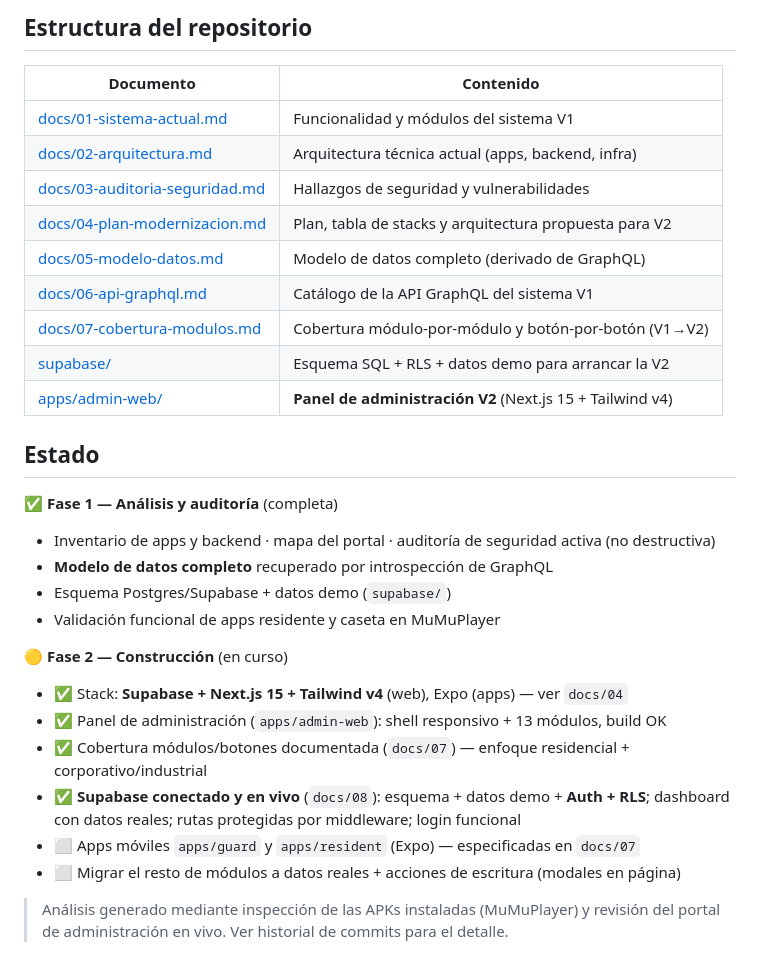
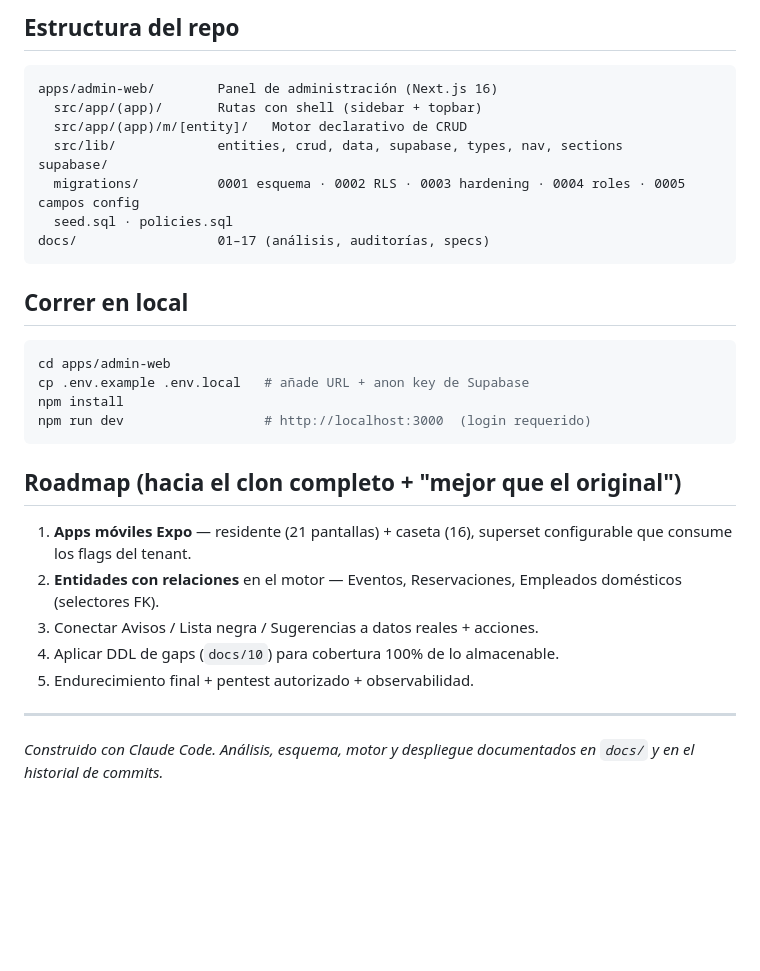
Before and after one commit to rasz-kg/kg-visit-V2, a Markdown page: README.md, the part around one of its changes. Drawn GitHub-style; blank space fills up the shorter version.

````diff
--- a/README.md
+++ b/README.md
@@ -24,36 +58,30 @@ de depender de la plataforma VisitApp y corrigiendo las deficiencias detectadas.
 
-## Estructura del repositorio
+## Estructura del repo
+```
+apps/admin-web/        Panel de administración (Next.js 16)
+  src/app/(app)/       Rutas con shell (sidebar + topbar)
+  src/app/(app)/m/[entity]/   Motor declarativo de CRUD
+  src/lib/             entities, crud, data, supabase, types, nav, sections
+supabase/
+  migrations/          0001 esquema · 0002 RLS · 0003 hardening · 0004 roles · 0005 campos config
+  seed.sql · policies.sql
+docs/                  01–17 (análisis, auditorías, specs)
+```
 
-| Documento | Contenido |
-|-----------|-----------|
-| [docs/01-sistema-actual.md](docs/01-sistema-actual.md) | Funcionalidad y módulos del sistema V1 |
-| [docs/02-arquitectura.md](docs/02-arquitectura.md) | Arquitectura técnica actual (apps, backend, infra) |
-| [docs/03-auditoria-seguridad.md](docs/03-auditoria-seguridad.md) | Hallazgos de seguridad y vulnerabilidades |
-| [docs/04-plan-modernizacion.md](docs/04-plan-modernizacion.md) | Plan, tabla de stacks y arquitectura propuesta para V2 |
-| [docs/05-modelo-datos.md](docs/05-modelo-datos.md) | Modelo de datos completo (derivado de GraphQL) |
-| [docs/06-api-graphql.md](docs/06-api-graphql.md) | Catálogo de la API GraphQL del sistema V1 |
-| [docs/07-cobertura-modulos.md](docs/07-cobertura-modulos.md) | Cobertura módulo-por-módulo y botón-por-botón (V1→V2) |
-| [supabase/](supabase/) | Esquema SQL + RLS + datos demo para arrancar la V2 |
-| [apps/admin-web/](apps/admin-web/) | **Panel de administración V2** (Next.js 15 + Tailwind v4) |
+## Correr en local
+```bash
+cd apps/admin-web
+cp .env.example .env.local   # añade URL + anon key de Supabase
+npm install
+npm run dev                  # http://localhost:3000  (login requerido)
+```
 
-## Estado
+## Roadmap (hacia el clon completo + "mejor que el original")
+1. **Apps móviles Expo** — residente (21 pantallas) + caseta (16), superset configurable que consume los flags del tenant.
+2. **Entidades con relaciones** en el motor — Eventos, Reservaciones, Empleados domésticos (selectores FK).
+3. Conectar Avisos / Lista negra / Sugerencias a datos reales + acciones.
+4. Aplicar DDL de gaps (`docs/10`) para cobertura 100% de lo almacenable.
+5. Endurecimiento final + pentest autorizado + observabilidad.
 
-✅ **Fase 1 — Análisis y auditoría** (completa)
-
-- Inventario de apps y backend · mapa del portal · auditoría de seguridad activa (no destructiva)
-- **Modelo de datos completo** recuperado por introspección de GraphQL
-- Esquema Postgres/Supabase + datos demo (`supabase/`)
-- Validación funcional de apps residente y caseta en MuMuPlayer
-
-🟡 **Fase 2 — Construcción** (en curso)
-
-- ✅ Stack: **Supabase + Next.js 15 + Tailwind v4** (web), Expo (apps) — ver `docs/04`
-- ✅ Panel de administración (`apps/admin-web`): shell responsivo + 13 módulos, build OK
-- ✅ Cobertura módulos/botones documentada (`docs/07`) — enfoque residencial + corporativo/industrial
-- ✅ **Supabase conectado y en vivo** (`docs/08`): esquema + datos demo + **Auth + RLS**; dashboard
-  con datos reales; rutas protegidas por middleware; login funcional
-- ⬜ Apps móviles `apps/guard` y `apps/resident` (Expo) — especificadas en `docs/07`
-- ⬜ Migrar el resto de módulos a datos reales + acciones de escritura (modales en página)
-
-> Análisis generado mediante inspección de las APKs instaladas (MuMuPlayer) y revisión
-> del portal de administración en vivo. Ver historial de commits para el detalle.
+---
+*Construido con Claude Code. Análisis, esquema, motor y despliegue documentados en `docs/` y en el historial de commits.*
````
Also changed, not shown: other parts of README.md (+50 -16 lines).
